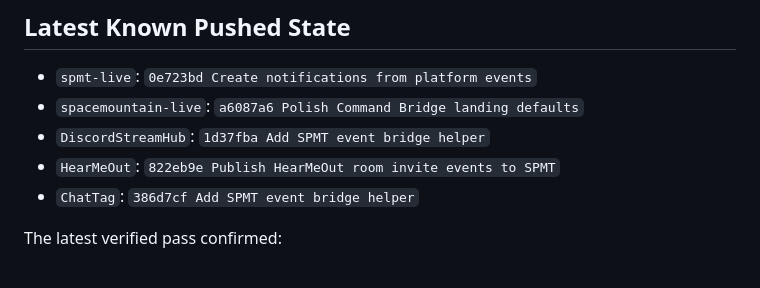
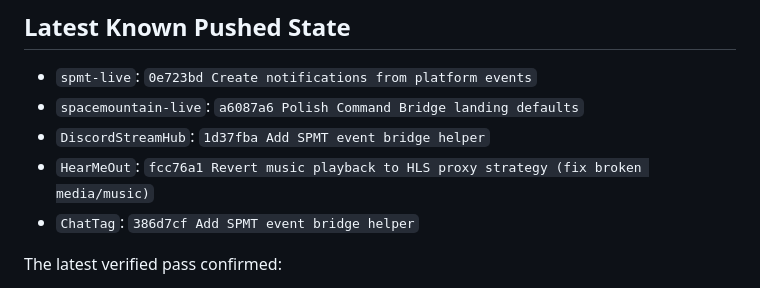
Before and after one commit to Mtman1987/spmt-live, a Markdown page: ECOSYSTEM_HANDOFF.md, the part around one of its changes. Rendered like a GitHub page.

```diff
--- a/ECOSYSTEM_HANDOFF.md
+++ b/ECOSYSTEM_HANDOFF.md
@@ -40,7 +40,7 @@ Keep these rules strict:
 - `spmt-live`: `0e723bd Create notifications from platform events`
 - `spacemountain-live`: `a6087a6 Polish Command Bridge landing defaults`
 - `DiscordStreamHub`: `1d37fba Add SPMT event bridge helper`
-- `HearMeOut`: `822eb9e Publish HearMeOut room invite events to SPMT`
+- `HearMeOut`: `fcc76a1 Revert music playback to HLS proxy strategy (fix broken media/music)`
 - `ChatTag`: `386d7cf Add SPMT event bridge helper`
 
 The latest verified pass confirmed:
```
Also changed, not shown: other parts of ECOSYSTEM_HANDOFF.md (+1 -1 lines), ECOSYSTEM_TODO.md (+13 -9 lines).
